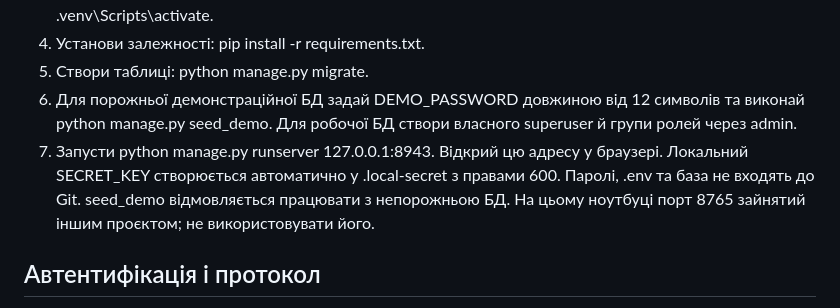
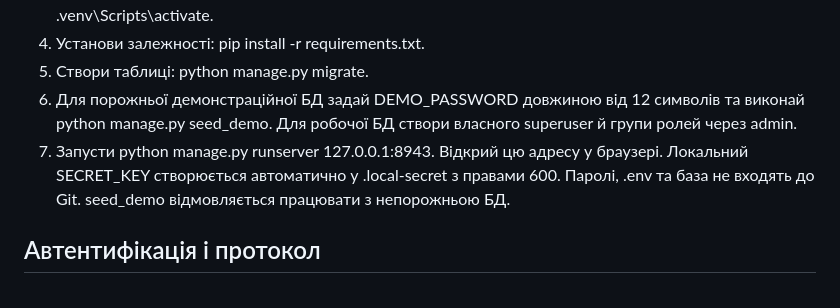
Before and after one commit to s6a6t6anfil-create/servicetrack-tesla, a Markdown page: docs/29-technical.md, the part around the change. Drawn GitHub-style.

```diff
--- a/docs/29-technical.md
+++ b/docs/29-technical.md
@@ -14,7 +14,7 @@ ServiceTrack — локальний Django-моноліт із REST API та б
 5. Створи таблиці: python manage.py migrate.
 6. Для порожньої демонстраційної БД задай DEMO_PASSWORD довжиною від 12 символів та виконай python manage.py seed_demo. Для робочої БД створи власного superuser й групи ролей через admin.
 7. Запусти python manage.py runserver 127.0.0.1:8943. Відкрий цю адресу у браузері.
-Локальний SECRET_KEY створюється автоматично у .local-secret з правами 600. Паролі, .env та база не входять до Git. seed_demo відмовляється працювати з непорожньою БД. На цьому ноутбуці порт 8765 зайнятий іншим проєктом; не використовувати його.
+Локальний SECRET_KEY створюється автоматично у .local-secret з правами 600. Паролі, .env та база не входять до Git. seed_demo відмовляється працювати з непорожньою БД.
 
 ## Автентифікація і протокол
 Базова адреса API: http://127.0.0.1:8943/api/. Формат — JSON, кодування UTF-8. Вхід: GET /accounts/login/ для форми та CSRF, потім POST форми username/password/csrfmiddlewaretoken. Успіх створює sessionid cookie. Вихід — POST /accounts/logout/ із CSRF. Самореєстрації та JWT немає.
```
Also changed, not shown: README.md (+1 -1 lines).
